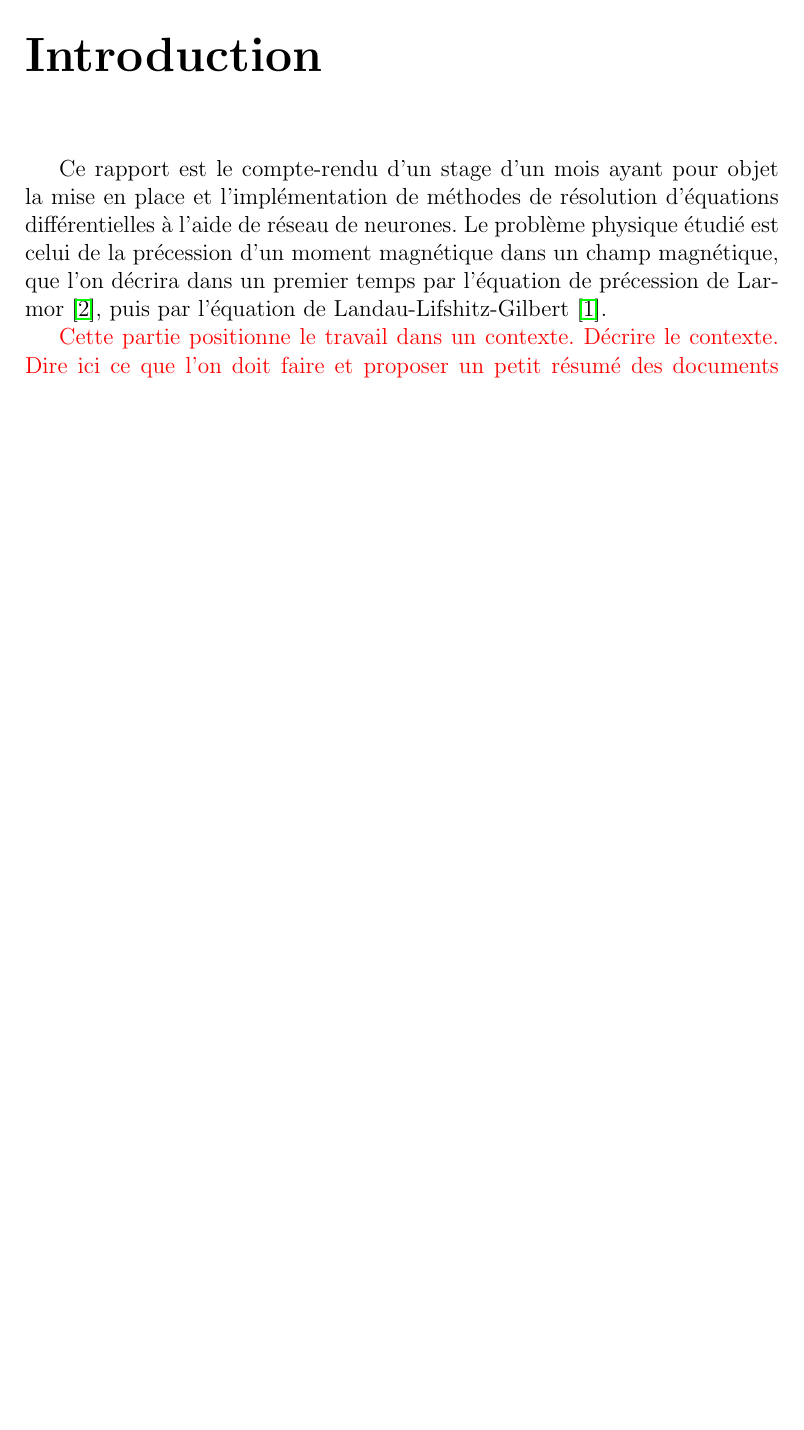
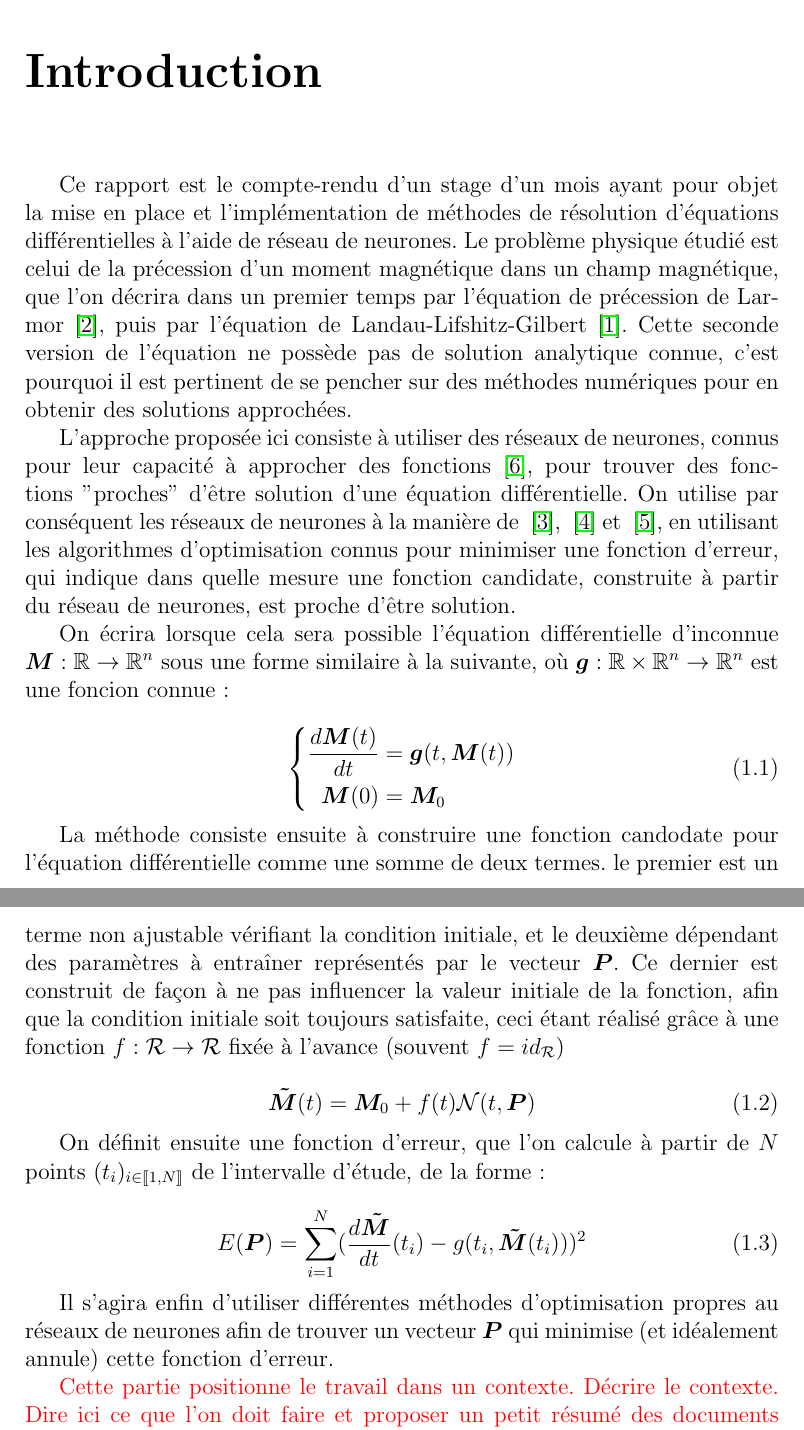
Before and after one commit to Matthieu-Carreau/ODENN, a LaTeX thesis (papier/papier.tex): part of page 4 of 24 before the commit and two parts of pages 4 and 5 of 25 after it, the two joined at a grey line, cut so that both start at the same text, the shorter picture padded with empty space. Compiled offline with pdfLaTeX.

Commit message:
introduction

```diff
--- a/papier/papier.tex
+++ b/papier/papier.tex
@@ -48,7 +48,39 @@
 
 Ce rapport est le compte-rendu d'un stage d'un mois ayant pour objet la mise en place et l'implémentation de méthodes de résolution d'équations différentielles à l'aide de réseau de neurones.
 Le problème physique étudié est celui de la précession d'un moment magnétique dans un champ magnétique, que l'on décrira dans un premier temps par l'équation de précession de Larmor~\cite{PrecessionLarmor}, puis par l'équation de Landau-Lifshitz-Gilbert~\cite{EquationGilbert}.
+Cette seconde version de l'équation ne possède pas de solution analytique connue, c'est pourquoi il est pertinent de se pencher sur des méthodes numériques pour en obtenir des solutions approchées.
 
+L'approche proposée ici consiste à utiliser des réseaux de neurones, connus pour leur capacité à approcher des fonctions~\cite{FunctionApproximation}, pour trouver des fonctions "proches" d'être solution d'une équation différentielle.
+On utilise par conséquent les réseaux de neurones à la manière de ~\cite{MLWithApp}, ~\cite{ANNforOPDEs} et ~\cite{HighOrderHybrid}, en utilisant les algorithmes d'optimisation connus pour minimiser une fonction d'erreur, qui indique dans quelle mesure une fonction candidate, construite à partir du réseau de neurones, est proche d'être solution.
+
+On écrira lorsque cela sera possible l'équation différentielle d'inconnue $\bm{M}:  \mathbb{R} \to  \mathbb{R}^n$ sous une forme similaire à la suivante, où $\bm{g}:  \mathbb{R}\times\mathbb{R}^n \to  \mathbb{R}^n$ est une foncion connue :
+
+\begin{equation}
+    \left\{
+        \begin{aligned}
+            \frac{d\bm{M}(t)}{dt} &= \bm{g}(t, \bm{M}(t)) \\
+            \bm{M}(0) &= \bm{M}_0
+        \end{aligned}
+    \right.
+\label{eq:equa dif example}
+\end{equation}
+
+La méthode consiste ensuite à construire une fonction candodate pour l'équation différentielle comme une somme de deux termes.
+le premier est un terme non ajustable vérifiant la condition initiale, et le deuxième dépendant des paramètres à entraîner représentés par le vecteur $\bm{P}$. Ce dernier est construit de façon à ne pas influencer la valeur initiale de la fonction, afin que la condition initiale soit toujours satisfaite, ceci étant réalisé grâce à une fonction $f:\mathcal{R}\to\mathcal{R}$ fixée à l'avance (souvent $f = id_{\mathcal{R}}$)
+
+\begin{equation}
+    \bm{\Tilde{M}}(t) = \bm{M}_0 + f(t)\mathcal{N}(t,\bm{P})
+\label{eq:solution candidate générique}
+\end{equation}
+
+On définit ensuite une fonction d'erreur, que l'on calcule à partir de $N$ points $(t_i)_{i\in \llbracket 1, N \rrbracket}$ de l'intervalle d'étude, de la forme :
+
+\begin{equation}
+    E ({\bm P})= \sum_{i=1}^{N} (\frac{d\bm{\Tilde{M}}}{dt}(t_i) -g(t_i, \bm{\Tilde{M}}(t_i)))^2
+\label{eq:fonction d'erreur générique}
+\end{equation}
+
+Il s'agira enfin d'utiliser différentes méthodes d'optimisation propres au réseaux de neurones afin de trouver un vecteur $\bm P$ qui minimise (et idéalement annule) cette fonction d'erreur.
 
 {
     \color{red}{Cette partie positionne le travail dans un contexte. Décrire le contexte. Dire ici ce que l'on doit faire et proposer un petit résumé des documents lus de façon à montrer en quoi ils sont pertients pour le problème posé.
```
Also changed, not shown: papier/papier.pdf, papier/papier.tex (25 more changed lines).
